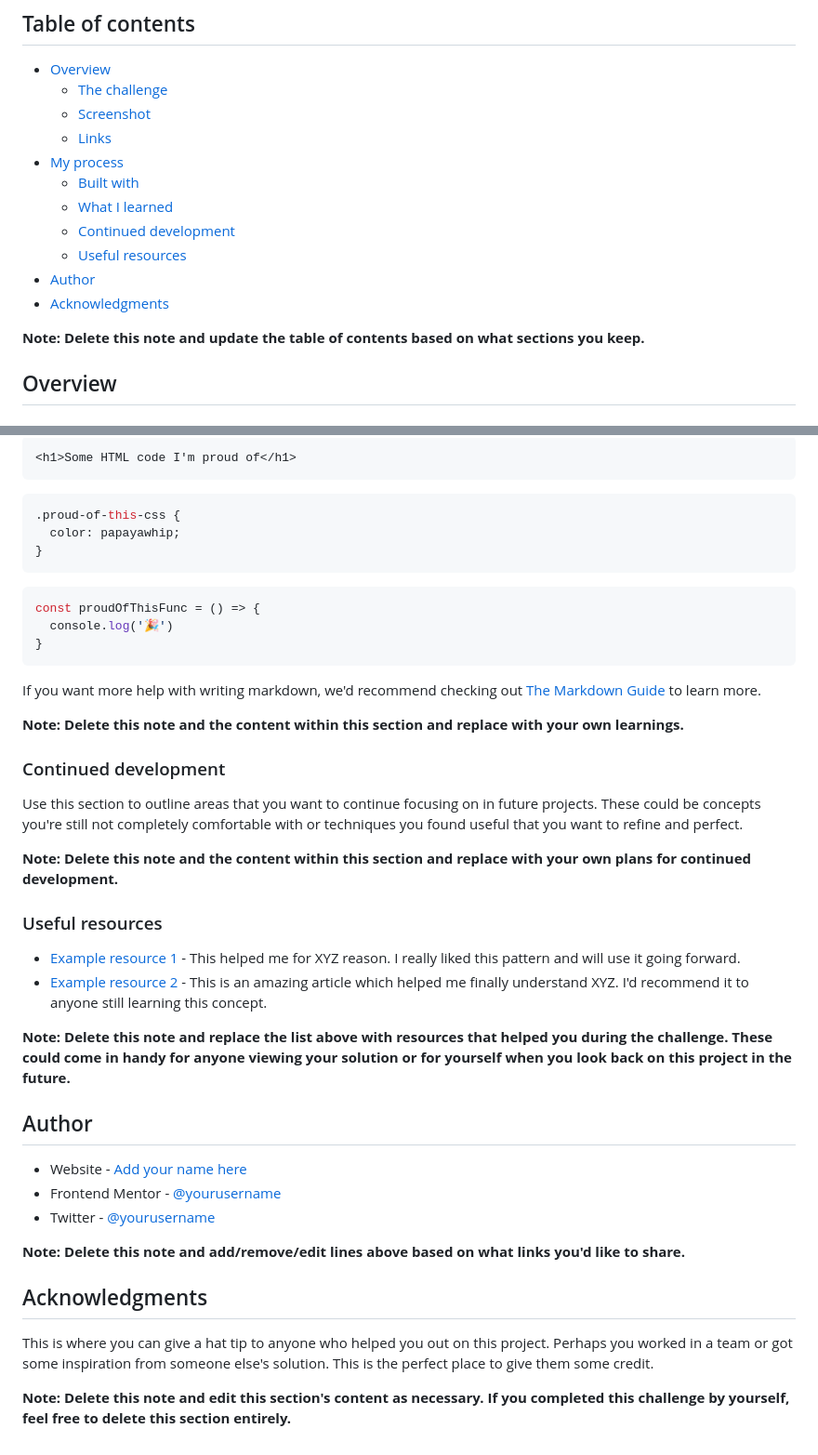
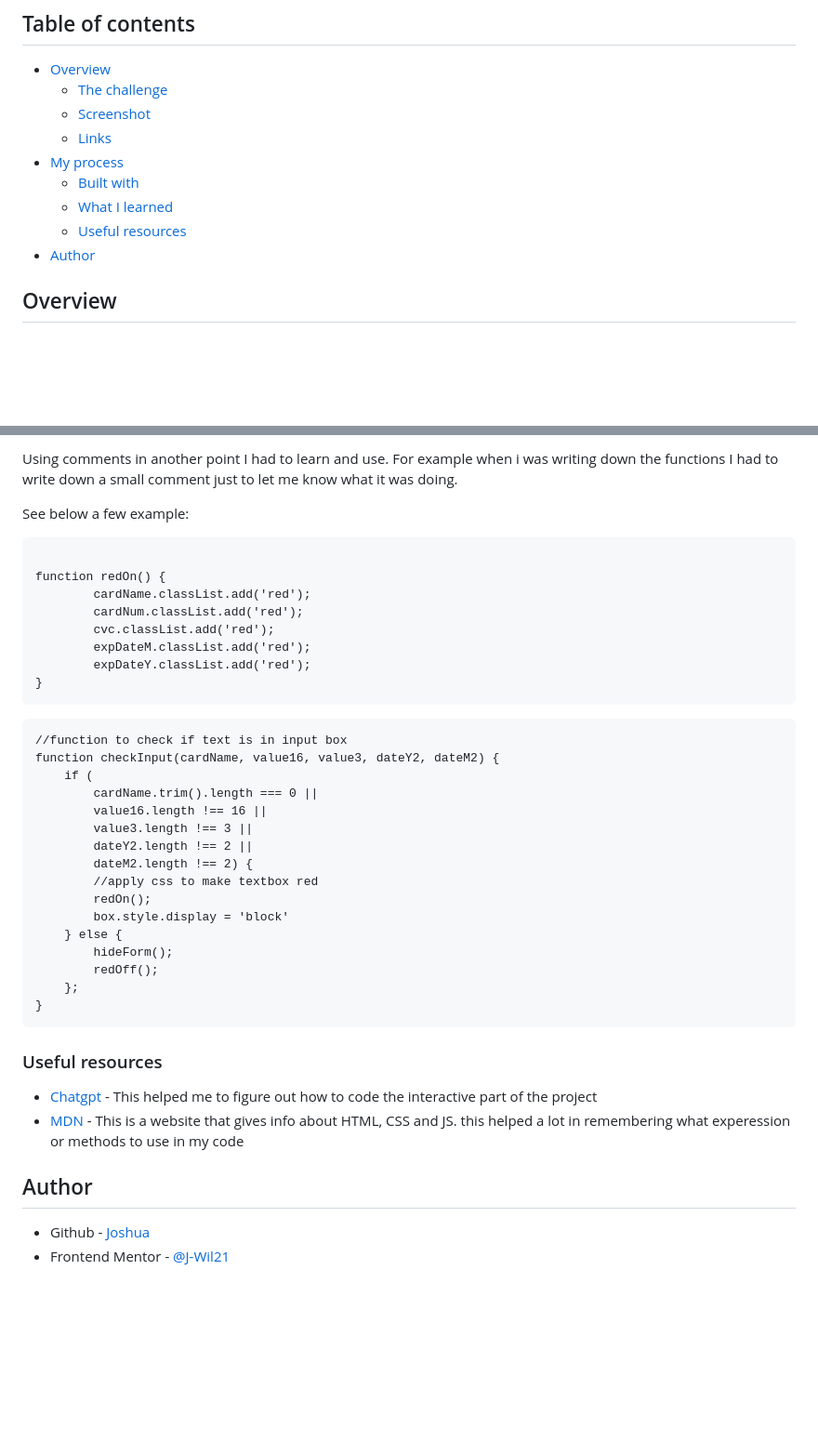
Before and after one commit to J-Wil21/Interactive-Display, a Markdown page: README.md, 2 parts joined by grey strips. Shown: that part at 93% size. GitHub-like rendering; blank space fills up the shorter version.

````diff
--- a/README.md
+++ b/README.md
@@ -11,12 +11,8 @@ This is a solution to the [Interactive card details form challenge on Frontend M
 - [My process](#my-process)
   - [Built with](#built-with)
   - [What I learned](#what-i-learned)
-  - [Continued development](#continued-development)
   - [Useful resources](#useful-resources)
 - [Author](#author)
-- [Acknowledgments](#acknowledgments)
-
-**Note: Delete this note and update the table of contents based on what sections you keep.**
 
 ## Overview
 
@@ -71,45 +56,42 @@ To see how you can add code snippets, see below:
 
-```html
-<h1>Some HTML code I'm proud of</h1>
-```
-```css
-.proud-of-this-css {
-  color: papayawhip;
+Using comments in another point I had to learn and use. For example when i was writing down the functions I had to write down a small comment just to let me know what it was doing.
+
+See below a few example:
+```//Function to turn boxes red (On & Off)
+
+function redOn() {
+        cardName.classList.add('red');
+        cardNum.classList.add('red');
+        cvc.classList.add('red');
+        expDateM.classList.add('red');
+        expDateY.classList.add('red');
 }
 ```
-```js
-const proudOfThisFunc = () => {
-  console.log('🎉')
+```
+//function to check if text is in input box
+function checkInput(cardName, value16, value3, dateY2, dateM2) {
+    if (
+        cardName.trim().length === 0 ||
+        value16.length !== 16 ||
+        value3.length !== 3 ||
+        dateY2.length !== 2 ||
+        dateM2.length !== 2) {
+        //apply css to make textbox red
+        redOn();
+        box.style.display = 'block'
+    } else {
+        hideForm();
+        redOff();
+    };
 }
 ```
 
-If you want more help with writing markdown, we'd recommend checking out [The Markdown Guide](https://www.markdownguide.org/) to learn more.
-
-**Note: Delete this note and the content within this section and replace with your own learnings.**
-
-### Continued development
-
-Use this section to outline areas that you want to continue focusing on in future projects. These could be concepts you're still not completely comfortable with or techniques you found useful that you want to refine and perfect.
-
-**Note: Delete this note and the content within this section and replace with your own plans for continued development.**
-
 ### Useful resources
 
-- [Example resource 1](https://www.example.com) - This helped me for XYZ reason. I really liked this pattern and will use it going forward.
-- [Example resource 2](https://www.example.com) - This is an amazing article which helped me finally understand XYZ. I'd recommend it to anyone still learning this concept.
-
-**Note: Delete this note and replace the list above with resources that helped you during the challenge. These could come in handy for anyone viewing your solution or for yourself when you look back on this project in the future.**
+- [Chatgpt](https://chat.openai.com/) - This helped me to figure out how to code the interactive part of the project
+- [MDN](https://developer.mozilla.org/en-US/) - This is a website that gives info about HTML, CSS and JS. this helped a lot in remembering what experession or methods to use in my code
 
 ## Author
 
-- Website - [Add your name here](https://www.your-site.com)
-- Frontend Mentor - [@yourusername](https://www.frontendmentor.io/profile/yourusername)
-- Twitter - [@yourusername](https://www.twitter.com/yourusername)
-
-**Note: Delete this note and add/remove/edit lines above based on what links you'd like to share.**
-
-## Acknowledgments
-
-This is where you can give a hat tip to anyone who helped you out on this project. Perhaps you worked in a team or got some inspiration from someone else's solution. This is the perfect place to give them some credit.
-
-**Note: Delete this note and edit this section's content as necessary. If you completed this challenge by yourself, feel free to delete this section entirely.**
+- Github - [Joshua](https://github.com/J-Wil21)
+- Frontend Mentor - [@J-Wil21](https://www.frontendmentor.io/profile/J-Wil21)
````
Also changed, not shown: other parts of README.md (+9 -20 lines), 1.PNG (added), 2.PNG (added), 3.PNG (added).
